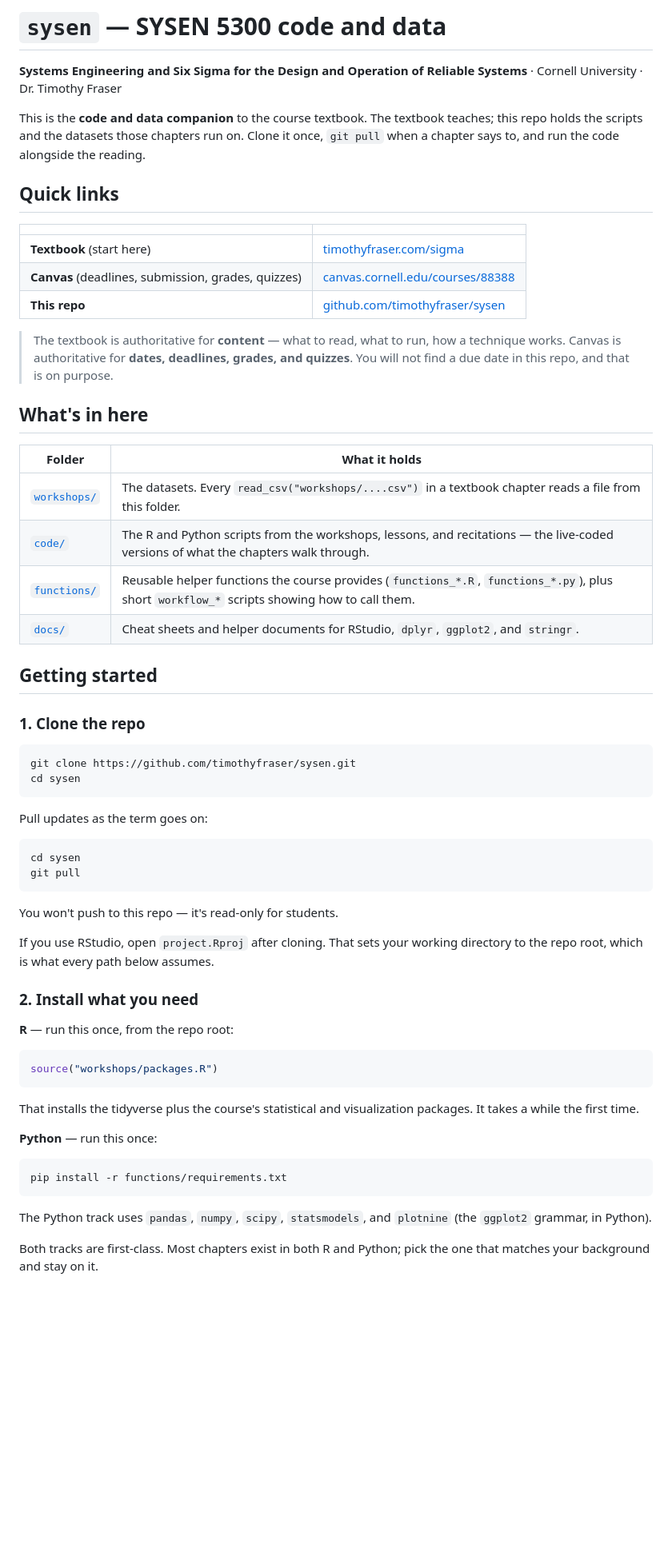
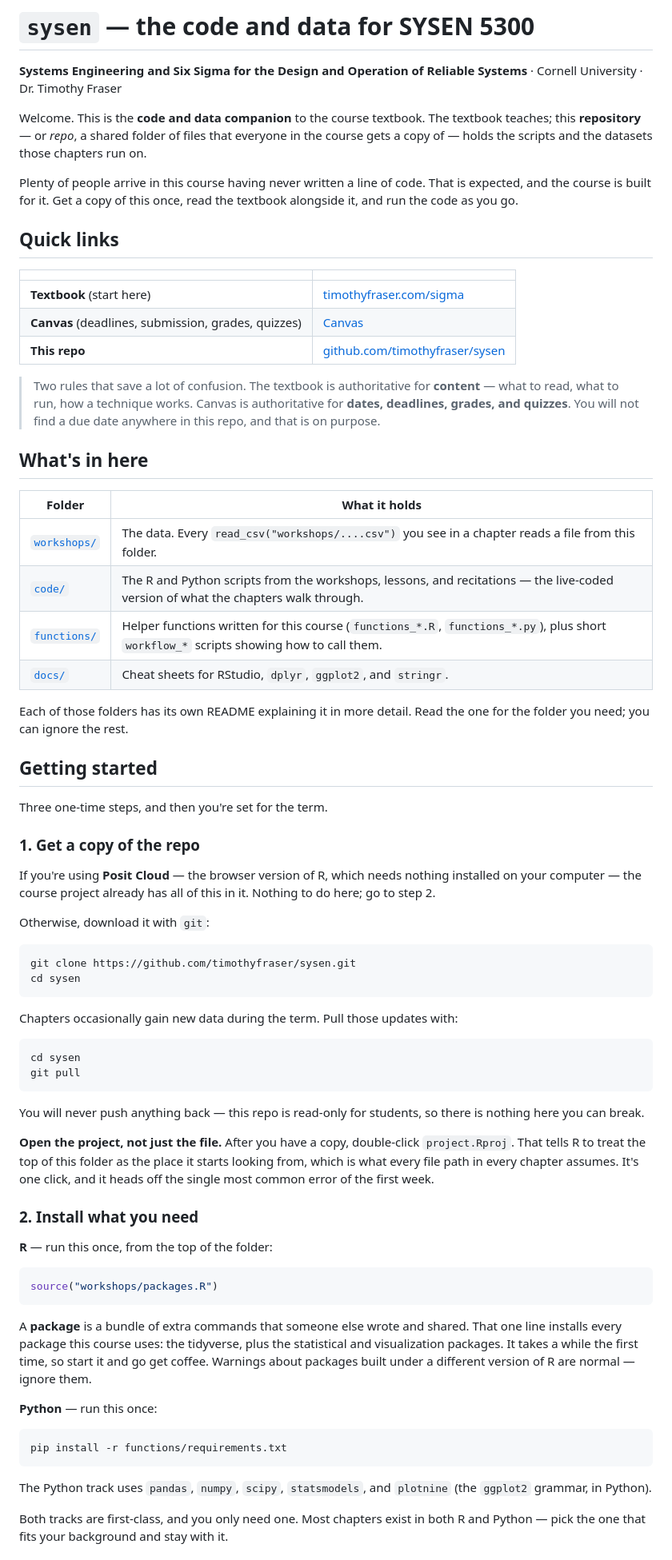
Before and after one commit to timothyfraser/sysen, a Markdown page: README.md, the part around one of its changes. Shown at 80% size. Rendered like a GitHub page; blank space fills up the shorter version.

Commit message:
README: gentler on first-time coders; Canvas via the stable course link

````diff
--- a/README.md
+++ b/README.md
@@ -1,65 +1,87 @@
-# `sysen` — SYSEN 5300 code and data
+# `sysen` — the code and data for SYSEN 5300
 
 **Systems Engineering and Six Sigma for the Design and Operation of Reliable
 Systems** · Cornell University · Dr. Timothy Fraser
 
-This is the **code and data companion** to the course textbook. The textbook
-teaches; this repo holds the scripts and the datasets those chapters run on.
-Clone it once, `git pull` when a chapter says to, and run the code alongside the
-reading.
+Welcome. This is the **code and data companion** to the course textbook. The
+textbook teaches; this **repository** — or *repo*, a shared folder of files that
+everyone in the course gets a copy of — holds the scripts and the datasets those
+chapters run on.
+
+Plenty of people arrive in this course having never written a line of code.
+That is expected, and the course is built for it. Get a copy of this once, read
+the textbook alongside it, and run the code as you go.
 
 ## Quick links
 
 | | |
 |---|---|
 | **Textbook** (start here) | [timothyfraser.com/sigma](https://timothyfraser.com/sigma/) |
-| **Canvas** (deadlines, submission, grades, quizzes) | [canvas.cornell.edu/courses/88388](https://canvas.cornell.edu/courses/88388) |
+| **Canvas** (deadlines, submission, grades, quizzes) | [Canvas](https://timothyfraser.com/sigma/canvas) |
 | **This repo** | [github.com/timothyfraser/sysen](https://github.com/timothyfraser/sysen) |
 
-> The textbook is authoritative for **content** — what to read, what to run, how
-> a technique works. Canvas is authoritative for **dates, deadlines, grades, and
-> quizzes**. You will not find a due date in this repo, and that is on purpose.
+> Two rules that save a lot of confusion. The textbook is authoritative for
+> **content** — what to read, what to run, how a technique works. Canvas is
+> authoritative for **dates, deadlines, grades, and quizzes**. You will not find
+> a due date anywhere in this repo, and that is on purpose.
 
 ## What's in here
 
 | Folder | What it holds |
 |---|---|
-| [`workshops/`](workshops) | The datasets. Every `read_csv("workshops/....csv")` in a textbook chapter reads a file from this folder. |
-| [`code/`](code) | The R and Python scripts from the workshops, lessons, and recitations — the live-coded versions of what the chapters walk through. |
-| [`functions/`](functions) | Reusable helper functions the course provides (`functions_*.R`, `functions_*.py`), plus short `workflow_*` scripts showing how to call them. |
-| [`docs/`](docs) | Cheat sheets and helper documents for RStudio, `dplyr`, `ggplot2`, and `stringr`. |
+| [`workshops/`](workshops) | The data. Every `read_csv("workshops/....csv")` you see in a chapter reads a file from this folder. |
+| [`code/`](code) | The R and Python scripts from the workshops, lessons, and recitations — the live-coded version of what the chapters walk through. |
+| [`functions/`](functions) | Helper functions written for this course (`functions_*.R`, `functions_*.py`), plus short `workflow_*` scripts showing how to call them. |
+| [`docs/`](docs) | Cheat sheets for RStudio, `dplyr`, `ggplot2`, and `stringr`. |
+
+Each of those folders has its own README explaining it in more detail. Read the
+one for the folder you need; you can ignore the rest.
 
 ## Getting started
 
-### 1. Clone the repo
+Three one-time steps, and then you're set for the term.
+
+### 1. Get a copy of the repo
+
+If you're using **Posit Cloud** — the browser version of R, which needs nothing
+installed on your computer — the course project already has all of this in it.
+Nothing to do here; go to step 2.
+
+Otherwise, download it with `git`:
 
 ```sh
 git clone https://github.com/timothyfraser/sysen.git
 cd sysen
 ```
 
-Pull updates as the term goes on:
+Chapters occasionally gain new data during the term. Pull those updates with:
 
 ```sh
 cd sysen
 git pull
 ```
 
-You won't push to this repo — it's read-only for students.
+You will never push anything back — this repo is read-only for students, so
+there is nothing here you can break.
 
-If you use RStudio, open `project.Rproj` after cloning. That sets your working
-directory to the repo root, which is what every path below assumes.
+**Open the project, not just the file.** After you have a copy, double-click
+`project.Rproj`. That tells R to treat the top of this folder as the place it
+starts looking from, which is what every file path in every chapter assumes.
+It's one click, and it heads off the single most common error of the first week.
 
 ### 2. Install what you need
 
-**R** — run this once, from the repo root:
+**R** — run this once, from the top of the folder:
 
 ```r
 source("workshops/packages.R")
 ```
 
-That installs the tidyverse plus the course's statistical and visualization
-packages. It takes a while the first time.
+A **package** is a bundle of extra commands that someone else wrote and shared.
+That one line installs every package this course uses: the tidyverse, plus the
+statistical and visualization packages. It takes a while the first time, so
+start it and go get coffee. Warnings about packages built under a different
+version of R are normal — ignore them.
 
 **Python** — run this once:
 
@@ -70,6 +92,6 @@ pip install -r functions/requirements.txt
 The Python track uses `pandas`, `numpy`, `scipy`, `statsmodels`, and `plotnine`
 (the `ggplot2` grammar, in Python).
 
-Both tracks are first-class. Most chapters exist in both R and Python; pick the
-one that matches your background and stay on it.
+Both tracks are first-class, and you only need one. Most chapters exist in both
+R and Python — pick the one that fits your background and stay with it.
 
````
Also changed, not shown: other parts of README.md (+13 -8 lines).
